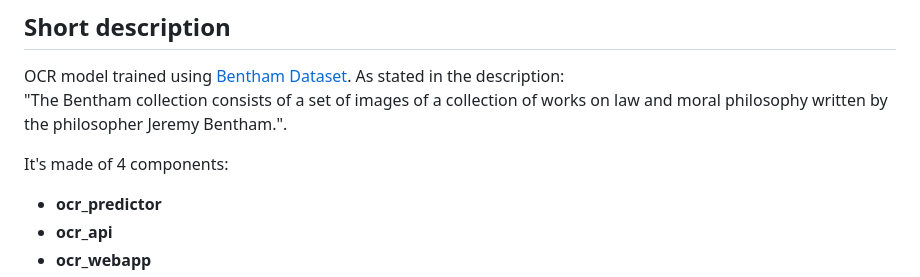
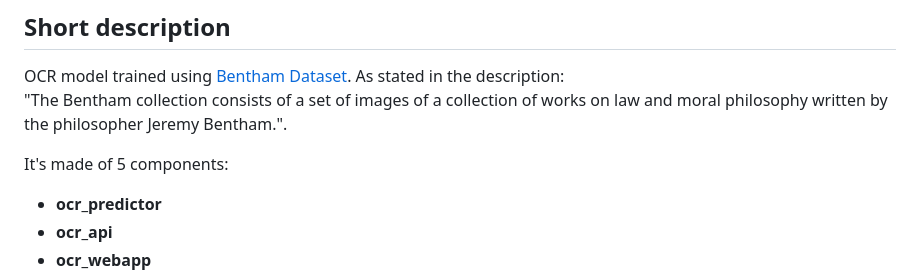
Before and after one commit to Koks-creator/OcrBenthamDataset, a Markdown page: README.md, the part around the change. GitHub-like rendering.

```diff
--- a/README.md
+++ b/README.md
@@ -4,7 +4,7 @@
 OCR model trained using <a href="https://zenodo.org/records/44519" target="_blank">Bentham Dataset</a>. As stated in the description: <br>
 "The Bentham collection consists of a set of images of a collection of works on law and moral philosophy written by the philosopher Jeremy Bentham.".
 
-It's made of 4 components:
+It's made of 5 components:
  - **ocr_predictor**
  - **ocr_api**
  - **ocr_webapp**
```
